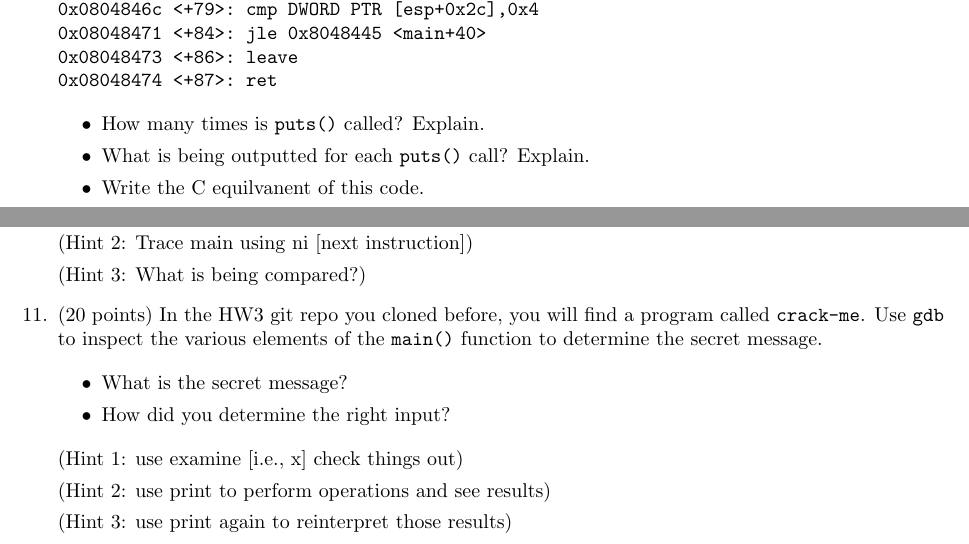
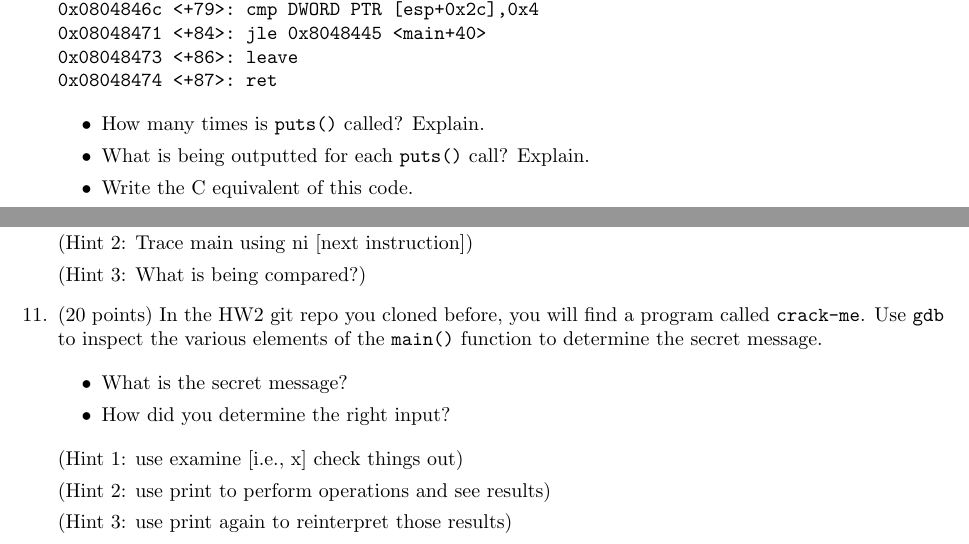
Before and after one commit to adamaviv/si485h-f18, a LaTeX document (hw/templates/hw_02.tex): two parts of pages 2 and 5 of 5, joined at a grey line, cut so that both start at the same text. Compiled offline with pdfLaTeX.

Commit message:
Update hw_02.tex spelling environment, equivalent, hw2

```diff
--- a/hw/templates/hw_02.tex
+++ b/hw/templates/hw_02.tex
@@ -147,7 +147,7 @@ each labeled part, provide a short, plain-English description.
 
 \item What is being outputted for each \texttt{puts()} call? Explain.
 
-\item Write the C equilvanent of this code.
+\item Write the C equivalent of this code.
 \end{itemize}
 
 \item (15 point) Consider the following scenario for function a function \texttt{bar()}
@@ -310,7 +310,7 @@ the program such that it prints the secret message.
 
 (Hint 3: What is being compared?)
 
-\item (20 points) In the HW3 git repo you cloned before, you will find a program
+\item (20 points) In the HW2 git repo you cloned before, you will find a program
 called \texttt{crack-me}. Use \texttt{gdb} to inspect the various elements of
 the \texttt{main()} function to determine the secret message.
 
```
Also changed, not shown: hw/templates/hw_02.tex (2 more changed lines).
